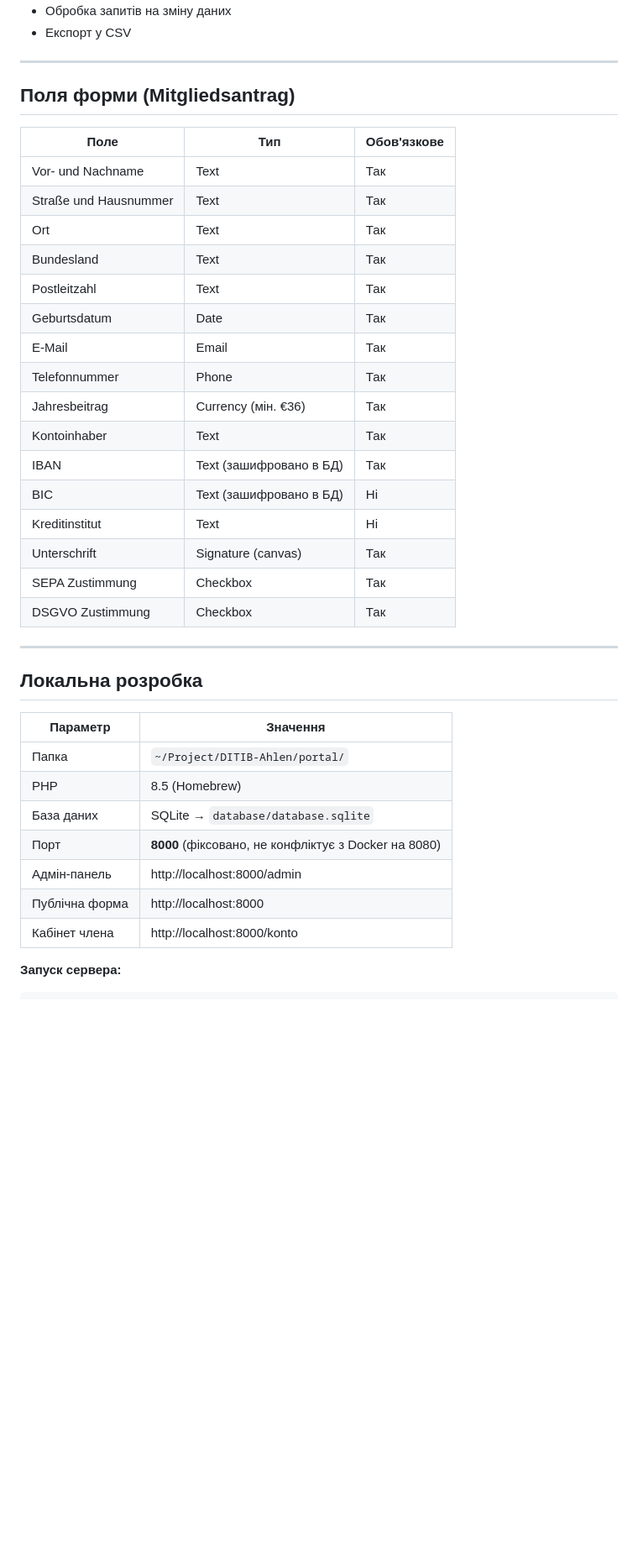
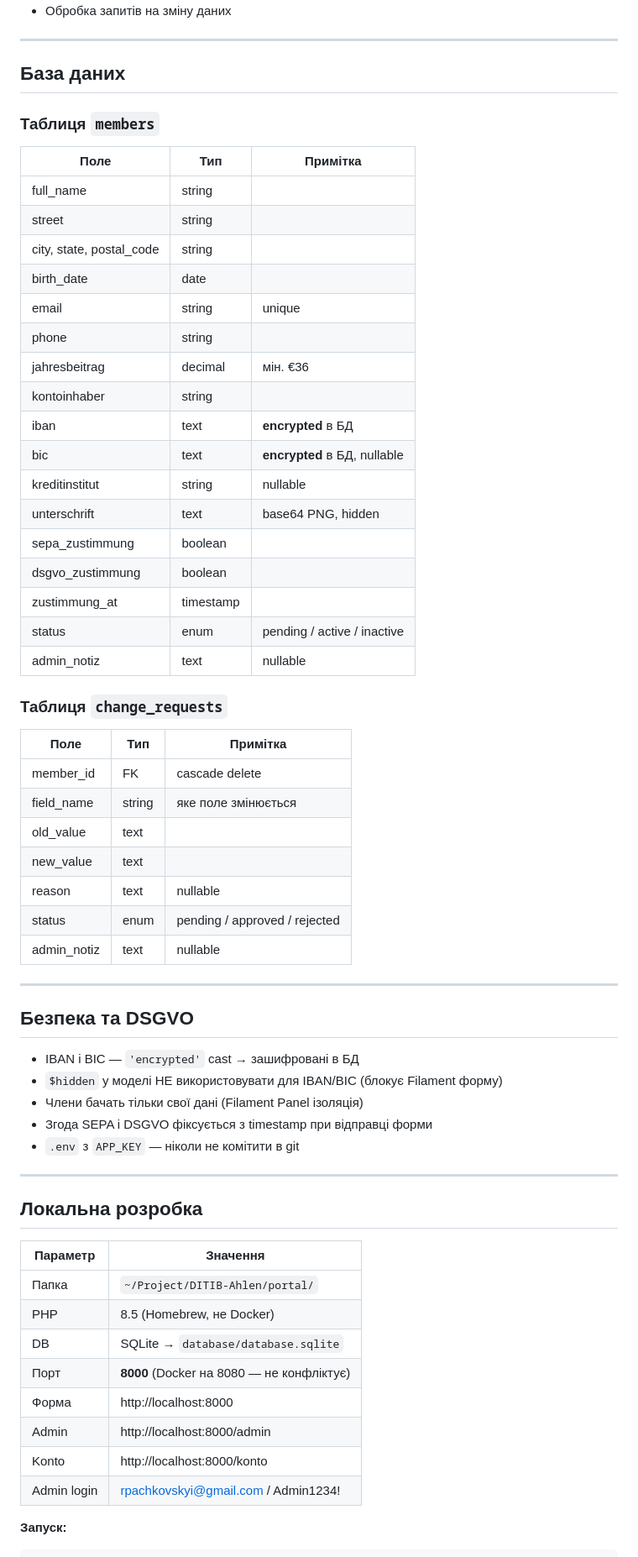
Before and after one commit to RomanPachkovskyi/DITIB-Ahlen-Portal, a Markdown page: PROJECT.md, the part around one of its changes. Shown at 84% size. GitHub-like rendering; blank space fills up the shorter version.

````diff
--- a/PROJECT.md
+++ b/PROJECT.md
@@ -54,28 +75,52 @@
 - Обробка запитів на зміну даних
-- Експорт у CSV
 
 ---
 
-## Поля форми (Mitgliedsantrag)
+## База даних
 
-| Поле | Тип | Обов'язкове |
-|------|-----|-------------|
-| Vor- und Nachname | Text | Так |
-| Straße und Hausnummer | Text | Так |
-| Ort | Text | Так |
-| Bundesland | Text | Так |
-| Postleitzahl | Text | Так |
-| Geburtsdatum | Date | Так |
-| E-Mail | Email | Так |
-| Telefonnummer | Phone | Так |
-| Jahresbeitrag | Currency (мін. €36) | Так |
-| Kontoinhaber | Text | Так |
-| IBAN | Text (зашифровано в БД) | Так |
-| BIC | Text (зашифровано в БД) | Ні |
-| Kreditinstitut | Text | Ні |
-| Unterschrift | Signature (canvas) | Так |
-| SEPA Zustimmung | Checkbox | Так |
-| DSGVO Zustimmung | Checkbox | Так |
+### Таблиця `members`
+
+| Поле | Тип | Примітка |
+|------|-----|---------|
+| full_name | string | |
+| street | string | |
+| city, state, postal_code | string | |
+| birth_date | date | |
+| email | string | unique |
+| phone | string | |
+| jahresbeitrag | decimal | мін. €36 |
+| kontoinhaber | string | |
+| iban | text | **encrypted** в БД |
+| bic | text | **encrypted** в БД, nullable |
+| kreditinstitut | string | nullable |
+| unterschrift | text | base64 PNG, hidden |
+| sepa_zustimmung | boolean | |
+| dsgvo_zustimmung | boolean | |
+| zustimmung_at | timestamp | |
+| status | enum | pending / active / inactive |
+| admin_notiz | text | nullable |
+
+### Таблиця `change_requests`
+
+| Поле | Тип | Примітка |
+|------|-----|---------|
+| member_id | FK | cascade delete |
+| field_name | string | яке поле змінюється |
+| old_value | text | |
+| new_value | text | |
+| reason | text | nullable |
+| status | enum | pending / approved / rejected |
+| admin_notiz | text | nullable |
+
+---
+
+## Безпека та DSGVO
+
+- IBAN і BIC — `'encrypted'` cast → зашифровані в БД
+- `$hidden` у моделі НЕ використовувати для IBAN/BIC (блокує Filament форму)
+- Члени бачать тільки свої дані (Filament Panel ізоляція)
+- Згода SEPA і DSGVO фіксується з timestamp при відправці форми
+- `.env` з `APP_KEY` — ніколи не комітити в git
 
 ---
 
@@ -84,12 +129,13 @@
 | Параметр | Значення |
 |----------|----------|
 | Папка | `~/Project/DITIB-Ahlen/portal/` |
-| PHP | 8.5 (Homebrew) |
-| База даних | SQLite → `database/database.sqlite` |
-| Порт | **8000** (фіксовано, не конфліктує з Docker на 8080) |
-| Адмін-панель | http://localhost:8000/admin |
-| Публічна форма | http://localhost:8000 |
-| Кабінет члена | http://localhost:8000/konto |
+| PHP | 8.5 (Homebrew, не Docker) |
+| DB | SQLite → `database/database.sqlite` |
+| Порт | **8000** (Docker на 8080 — не конфліктує) |
+| Форма | http://localhost:8000 |
+| Admin | http://localhost:8000/admin |
+| Konto | http://localhost:8000/konto |
+| Admin login | rpachkovskyi@gmail.com / Admin1234! |
 
-**Запуск сервера:**
+**Запуск:**
 ```bash
````
Also changed, not shown: other parts of PROJECT.md (+67 -83 lines), CHANGELOG.md (+43 -15 lines), CLAUDE.md (+106 -39 lines).
